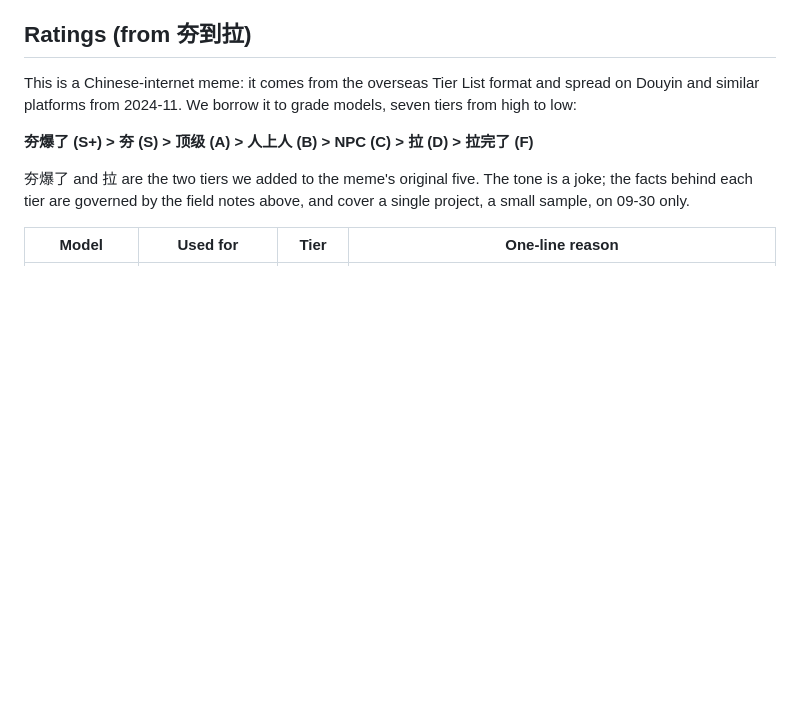
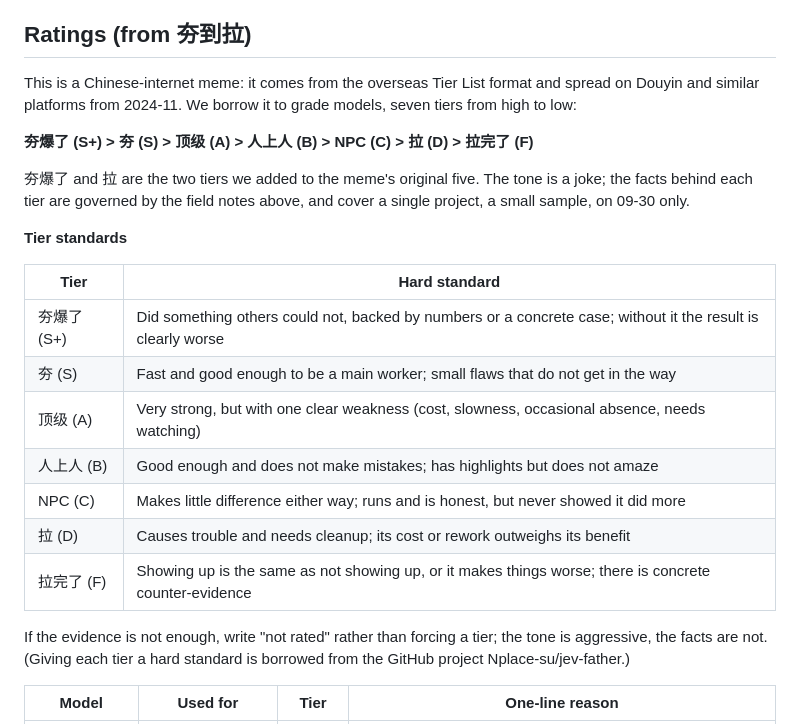
Before and after one commit to yanauto/opus-manager, a Markdown page: docs/models.md, the part around the change. Rendered like a GitHub page; blank space fills up the shorter version.

Commit message:
docs: add hard standards for each 夯到拉 tier / 评级各档加硬标准

```diff
--- a/docs/models.md
+++ b/docs/models.md
@@ -49,6 +49,20 @@ This is a Chinese-internet meme: it comes from the overseas Tier List format and
 
 夯爆了 and 拉 are the two tiers we added to the meme's original five. The tone is a joke; the facts behind each tier are governed by the field notes above, and cover a single project, a small sample, on 09-30 only.
 
+**Tier standards**
+
+| Tier | Hard standard |
+|---|---|
+| 夯爆了 (S+) | Did something others could not, backed by numbers or a concrete case; without it the result is clearly worse |
+| 夯 (S) | Fast and good enough to be a main worker; small flaws that do not get in the way |
+| 顶级 (A) | Very strong, but with one clear weakness (cost, slowness, occasional absence, needs watching) |
+| 人上人 (B) | Good enough and does not make mistakes; has highlights but does not amaze |
+| NPC (C) | Makes little difference either way; runs and is honest, but never showed it did more |
+| 拉 (D) | Causes trouble and needs cleanup; its cost or rework outweighs its benefit |
+| 拉完了 (F) | Showing up is the same as not showing up, or it makes things worse; there is concrete counter-evidence |
+
+If the evidence is not enough, write "not rated" rather than forcing a tier; the tone is aggressive, the facts are not. (Giving each tier a hard standard is borrowed from the GitHub project Nplace-su/jev-father.)
+
 | Model | Used for | Tier | One-line reason |
 |---|---|---|---|
 | GLM 5.3 Flash | Review | 夯爆了 (S+) | On a change the author's own tests all passed, it caught that an internal read-only API still returned residence data for hidden resumes; nearly every finding held up and none were padding |
```
Also changed, not shown: docs/models.zh-CN.md (+14 -0 lines).
